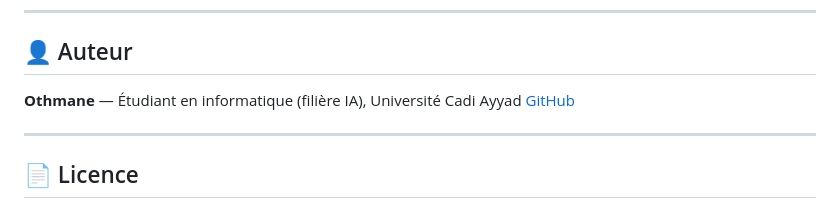
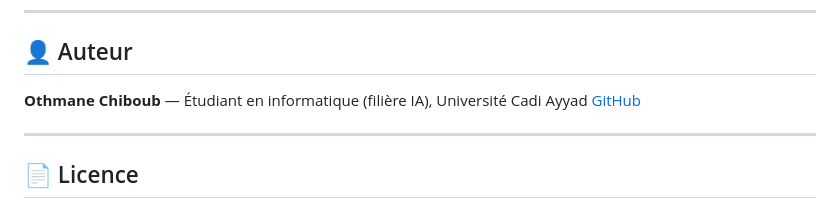
Before and after one commit to othmane01010/Cliento, a Markdown page: README.md, the part around the change. GitHub-like rendering.

```diff
--- a/README.md
+++ b/README.md
@@ -166,7 +166,7 @@ docker run -p 8000:8000 cliento
 
 ## 👤 Auteur
 
-**Othmane** — Étudiant en informatique (filière IA), Université Cadi Ayyad
+**Othmane Chiboub** — Étudiant en informatique (filière IA), Université Cadi Ayyad
 [GitHub](https://github.com/othmane01010)
 
 ---
```
